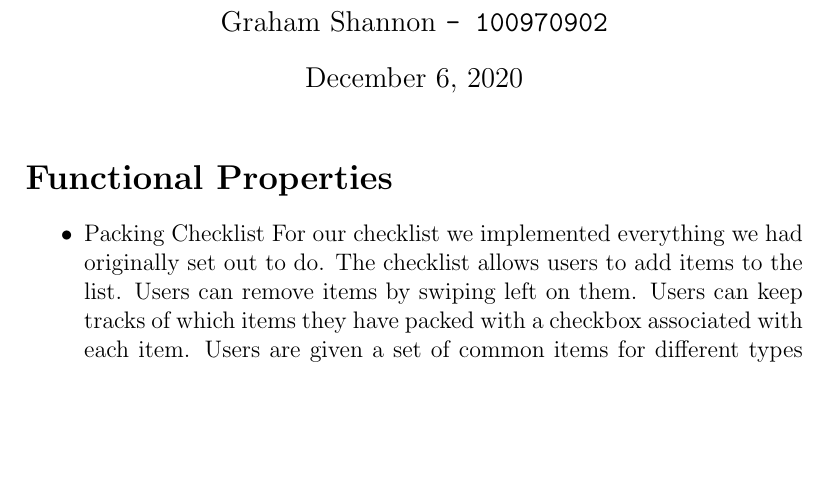
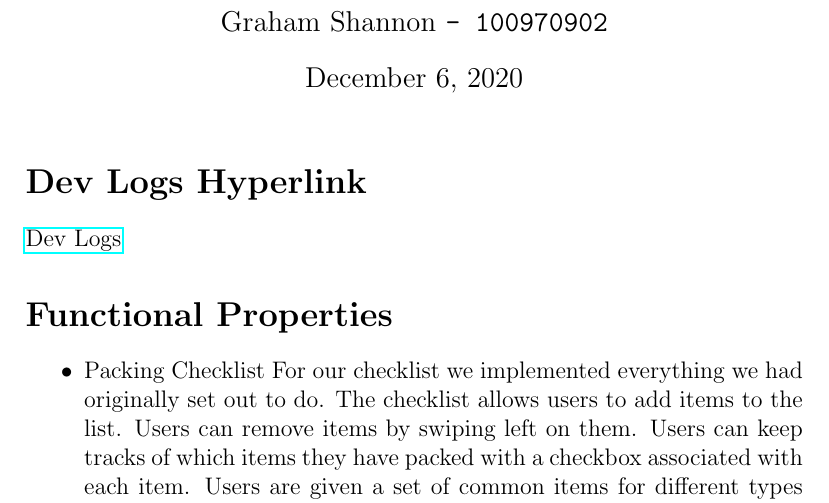
Before and after one commit to ZackMaurice/Trip-Ease, a LaTeX document (app/src/docs/comp3004-d4_benconzaham.tex): part of page 1 of 2 before the commit and part of page 1 of 3 after it, cut so that both start at the same text, the shorter picture padded with empty space. Compiled offline with pdfLaTeX.

Commit message:
Added hyperlink to dev logs in d4

```diff
--- a/app/src/docs/comp3004-d4_benconzaham.tex
+++ b/app/src/docs/comp3004-d4_benconzaham.tex
@@ -2,6 +2,7 @@
 
 \usepackage{graphicx}
 \usepackage{subcaption}
+\usepackage{hyperref}
 
 \title{TripEase}
 \author{
@@ -21,6 +22,10 @@ Graham Shannon
 \begin{document}
 
 	\maketitle
+
+	\section*{Dev Logs Hyperlink}
+		\href{https://github.com/theArcticGiant/comp3004-f20/tree/master/app/src/docs/dev logs}{Dev Logs}
+
 
 	\section*{Functional Properties}
 
```
